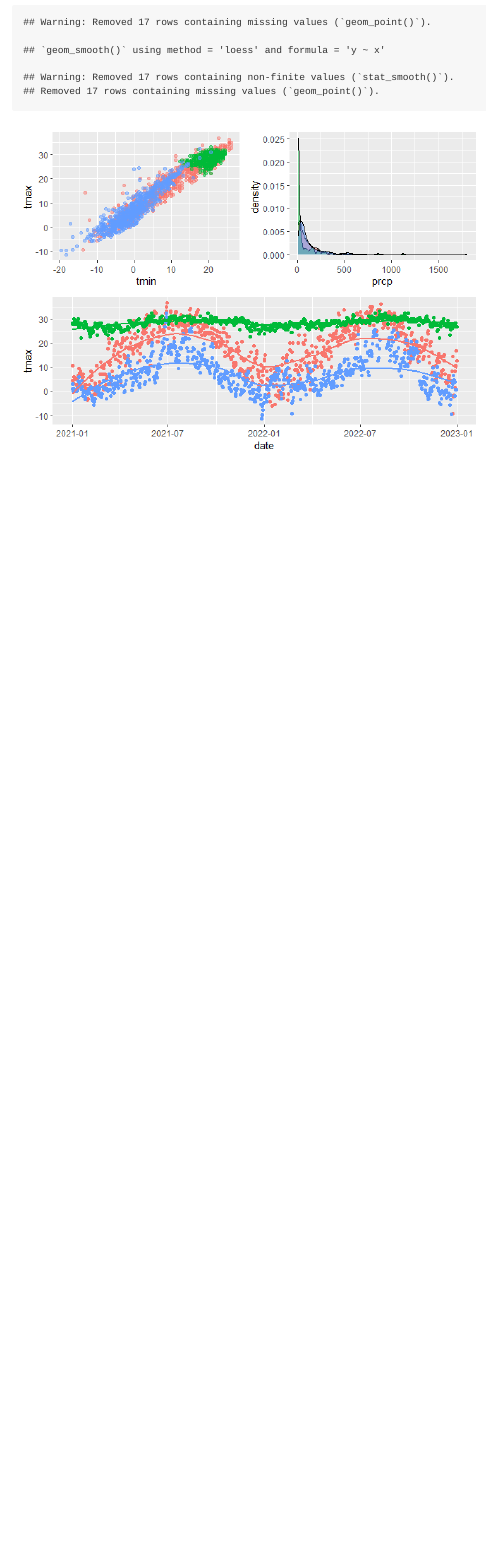
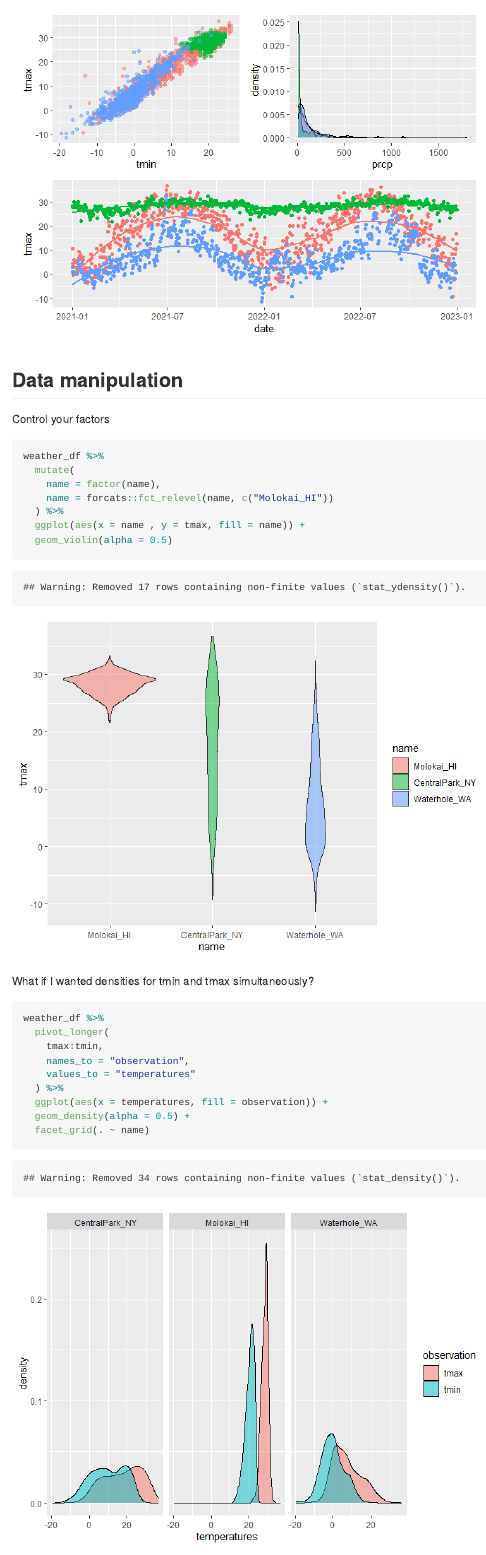
Before and after one commit to cdai18/visualization, an R Markdown document (vis_2.Rmd): the page in a window 1100 px wide, from 9870 px down before the commit and from 10040 px down after it. The pictures show the output file vis_2.md that the author committed with the source, drawn offline in the style of GitHub.

Commit message:
data manipulation as part of plotting

````diff
--- a/vis_2.Rmd
+++ b/vis_2.Rmd
@@ -214,3 +214,31 @@ tmax_date_p =
 
 (tmax_tmin_p + prcp_dens_p) / tmax_date_p
 ```
+
+## Data manipulation
+
+Control your factors
+
+```{r}
+weather_df %>%
+  mutate(
+    name = factor(name),
+    name = forcats::fct_relevel(name, c("Molokai_HI"))
+  ) %>%
+  ggplot(aes(x = name , y = tmax, fill = name)) +
+  geom_violin(alpha = 0.5)
+```
+
+What if I wanted densities for tmin and tmax simultaneously?
+
+```{r}
+weather_df %>%
+  pivot_longer(
+    tmax:tmin,
+    names_to = "observation",
+    values_to = "temperatures"
+  ) %>%
+  ggplot(aes(x = temperatures, fill = observation)) +
+  geom_density(alpha = 0.5) +
+  facet_grid(. ~ name)
+```
````
Also changed, not shown: vis_2.md, vis_2_files/figure-gfm/unnamed-chunk-12-1.png (added), vis_2_files/figure-gfm/unnamed-chunk-13-1.png (added).
